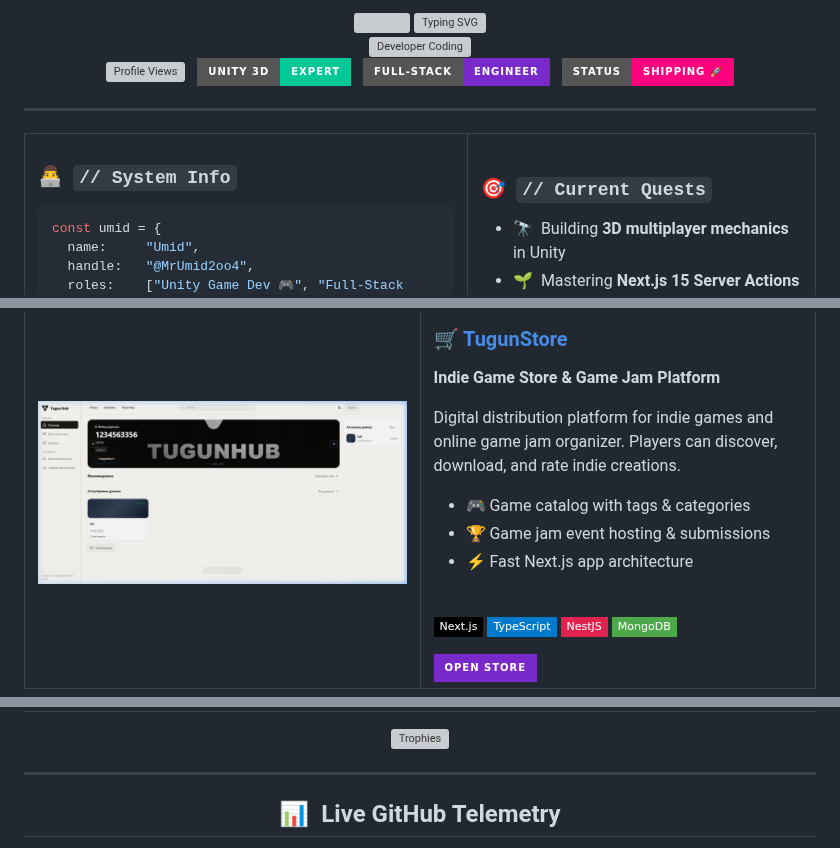
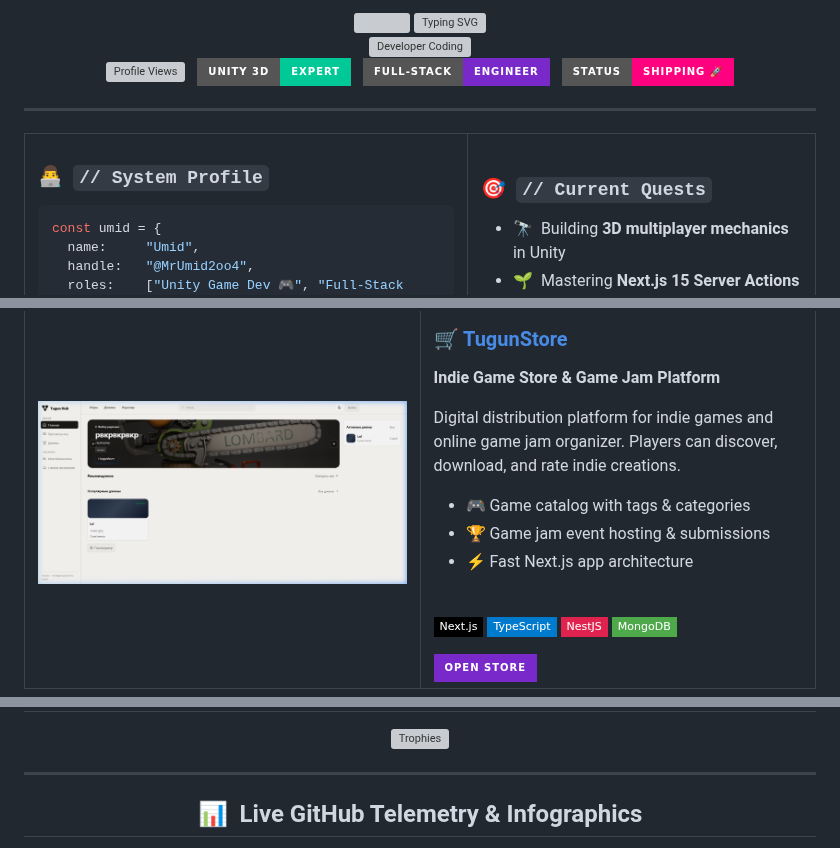
Before and after one commit to MrUmid2oo4/mrumid2oo4, a Markdown page: README.md, 3 parts joined by grey strips. Drawn GitHub-style; pictures changed too: assets/preview_tugunstore.png; badges without logos; grey boxes are pictures that could not be loaded.

Commit message:
feat: complete profile upgrade with robust project cards and metrics

````diff
--- a/README.md
+++ b/README.md
@@ -42,7 +42,7 @@
 <tr>
 <td valign="top" width="56%">
 
-### 👨‍💻 &nbsp;`// System Info`
+### 👨‍💻 &nbsp;`// System Profile`
 
 ```javascript
 const umid = {
@@ -309,6 +309,6 @@ Cozy atmospheric barista simulator developed in Unity 3D with authentic coffee b
   LIVE METRICS & STATS
 ══════════════════════════════════════════════════════-->
 
-<h2 align="center">📊 &nbsp;Live GitHub Telemetry</h2>
+<h2 align="center">📊 &nbsp;Live GitHub Telemetry &amp; Infographics</h2>
 
 <div align="center">
````
Also changed, not shown: other parts of README.md (+3 -27 lines), 1 other file.
